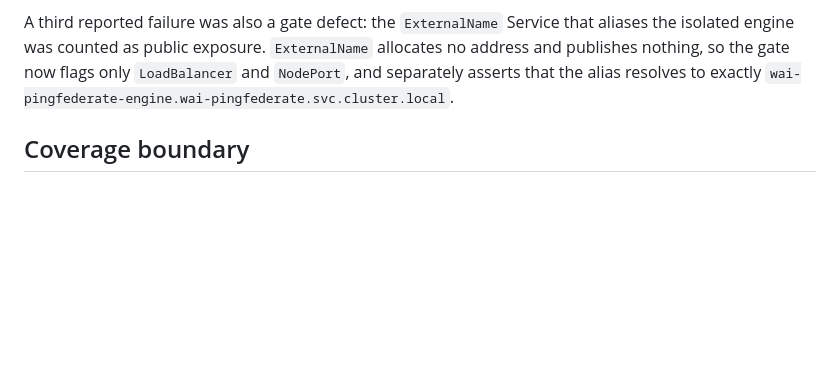
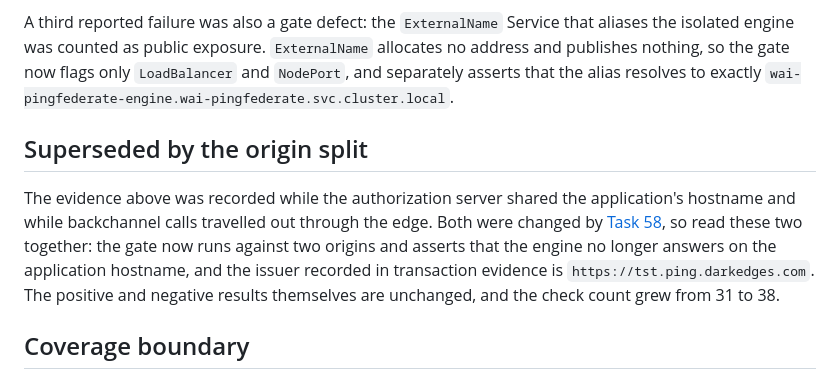
Before and after one commit to darkedges/pf-tts, a Markdown page: docs/implementation-notes-task-57.md, the part around the change. Rendered like a GitHub page; blank space fills up the shorter version.

```diff
--- a/docs/implementation-notes-task-57.md
+++ b/docs/implementation-notes-task-57.md
@@ -116,6 +116,17 @@ allocates no address and publishes nothing, so the gate now flags only
 `LoadBalancer` and `NodePort`, and separately asserts that the alias resolves to
 exactly `wai-pingfederate-engine.wai-pingfederate.svc.cluster.local`.
 
+## Superseded by the origin split
+
+The evidence above was recorded while the authorization server shared the
+application's hostname and while backchannel calls travelled out through the
+edge. Both were changed by [Task 58](implementation-notes-task-58.md), so read
+these two together: the gate now runs against two origins and asserts that the
+engine no longer answers on the application hostname, and the issuer recorded in
+transaction evidence is `https://tst.ping.darkedges.com`. The positive and
+negative results themselves are unchanged, and the check count grew from 31 to
+38.
+
 ## Coverage boundary
 
 Four required negative cases cannot be produced from a browser, because they
```
Also changed, not shown: docs/implementation-notes-task-58.md (added, +159 -0 lines).
